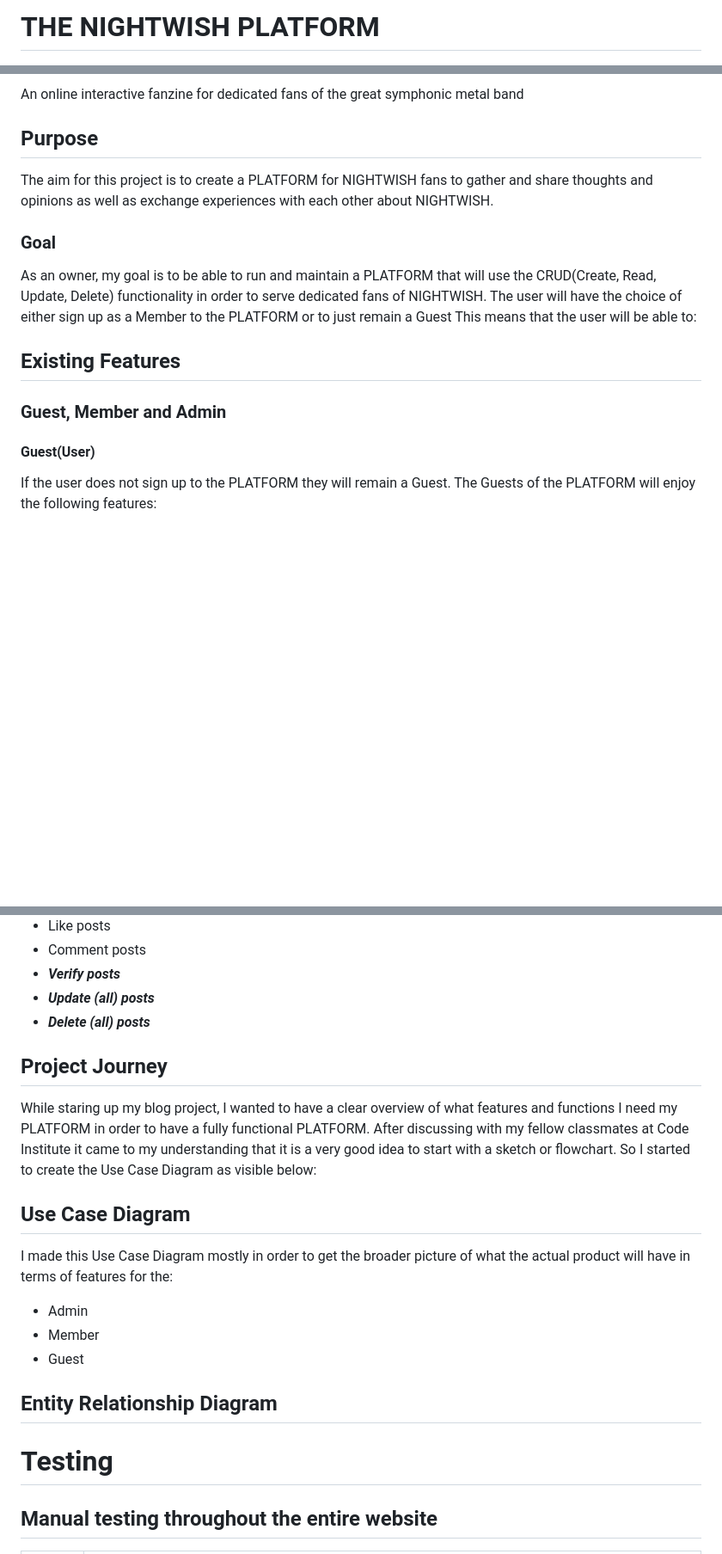
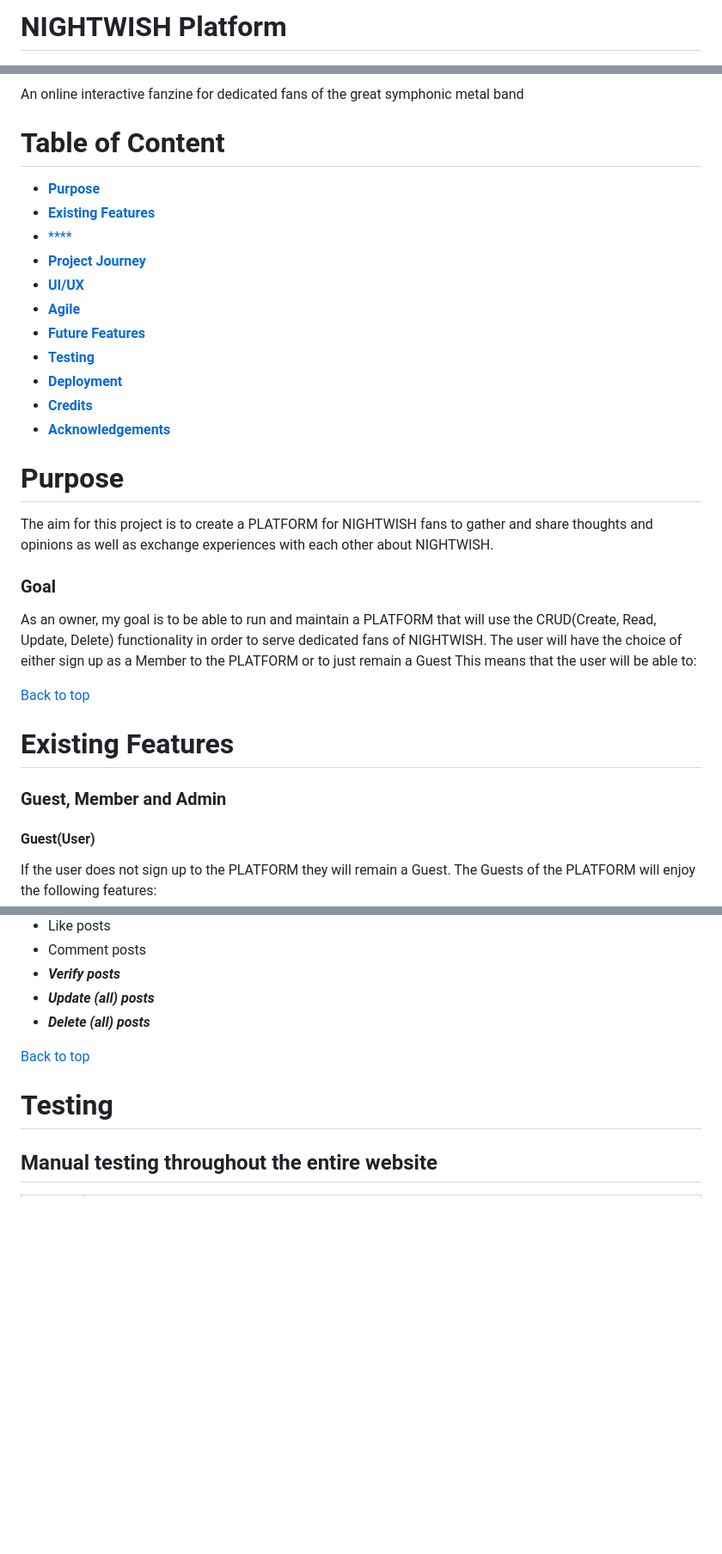
Before and after one commit to olleholmgren/nightwish-blog, a Markdown page: README.md, 3 parts joined by grey strips. Shown at 86% size. Drawn GitHub-style; blank space fills up the shorter version.

Commit message:
create Table of contents in readme file with navigation system to be able to go back to top after each section in the readme file

```diff
--- a/README.md
+++ b/README.md
@@ -1,20 +1,33 @@
-# THE NIGHTWISH PLATFORM #
+# **NIGHTWISH Platform**
 
 ![MOCKUP](/static/images/mockup.png)
 
 An online interactive fanzine for dedicated fans of the great symphonic metal band
 
-## Purpose
+# Table of Content
+
+* [**Purpose**](<#purpose>)
+* [**Existing Features**](<#existing-features>)
+* [****](<#>)
+* [**Project Journey**](<#project-journey>)
+* [**UI/UX**](<#uiux>)
+* [**Agile**](<#agile>)
+* [**Future Features**](<#future-features>)
+* [**Testing**](<#testing>)
+* [**Deployment**](<#deployment>)
+* [**Credits**](<#credits>)
+* [**Acknowledgements**](<#acknowledgements>)
+
+# Purpose
 The aim for this project is to create a PLATFORM for NIGHTWISH fans to gather and share thoughts and opinions as well as exchange experiences with each other about NIGHTWISH.
 
 ### Goal
 As an owner, my goal is to be able to run and maintain a PLATFORM that will use the CRUD(Create, Read, Update, Delete) functionality in order to serve dedicated fans of NIGHTWISH. The user will have the choice of either sign up as a Member to the PLATFORM or to just remain a Guest
 This means that the user will be able to:
 
-## Existing Features
-
+[Back to top](<#table-of-content>)
+# Existing Features
 ### Guest, Member and Admin
-
 #### Guest(User)
 If the user does not sign up to the PLATFORM they will remain a Guest.
 The Guests of the PLATFORM will enjoy the following features:
@@ -151,23 +160,8 @@ The Members of the PLATFORM will enjoy the following features(new features not p
 - ***Update (all) posts***
 - ***Delete (all) posts***
 
-## Project Journey
-
-While staring up my blog project, I wanted to have a clear overview of what features and functions I need my PLATFORM in order to have a fully functional PLATFORM.
-After discussing with my fellow classmates at Code Institute it came to my understanding that it is a very good idea to start with a sketch or flowchart. So I started to create the Use Case Diagram as visible below:
-
-## Use Case Diagram
-
-I made this Use Case Diagram mostly in order to get the broader picture of what the actual product will have in terms of features for the:
-- Admin
-- Member
-- Guest
-
-
-## Entity Relationship Diagram
-
+[Back to top](<#table-of-content>)
 # Testing
-
 ## Manual testing throughout the entire website
 
 | Status | ***Website (NIGHTWISH PLATFORM) - User not logged in**
```
Also changed, not shown: other parts of README.md (+12 -21 lines).
